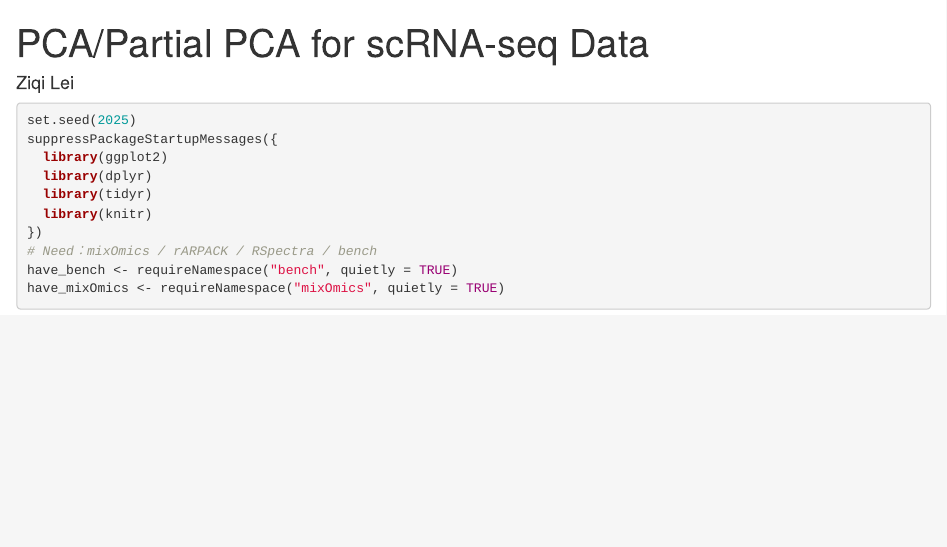
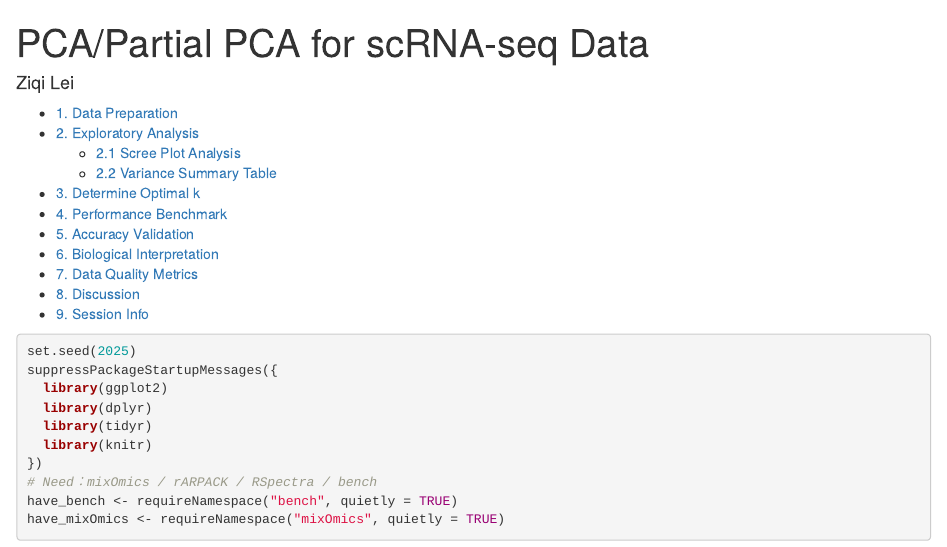
Before and after one commit to dereklei12/pca_R, an R Markdown document (pca_pSVD.Rmd): the page in a window 1100 px wide, from its top. Rendered offline with R 4.5, knitr and Pandoc, with nearby package versions; some code elsewhere in the file could not run offline.

Commit message:
Change Rmd File

````diff
--- a/pca_pSVD_1.Rmd
+++ b/pca_pSVD.Rmd
@@ -5,6 +5,18 @@ output:
   html_document:
     df_print: paged
 ---
+
+-   [1. Data Preparation]
+-   [2. Exploratory Analysis]
+    -   [2.1 Scree Plot Analysis]
+    -   [2.2 Variance Summary Table]
+-   [3. Determine Optimal k]
+-   [4. Performance Benchmark]
+-   [5. Accuracy Validation]
+-   [6. Biological Interpretation]
+-   [7. Data Quality Metrics]
+-   [8. Discussion]
+-   [9. Session Info]
 
 ```{r setup, message=FALSE, warning=FALSE}
 set.seed(2025)
````
Also changed, not shown: pca_pSVD.html, 1 other file.
